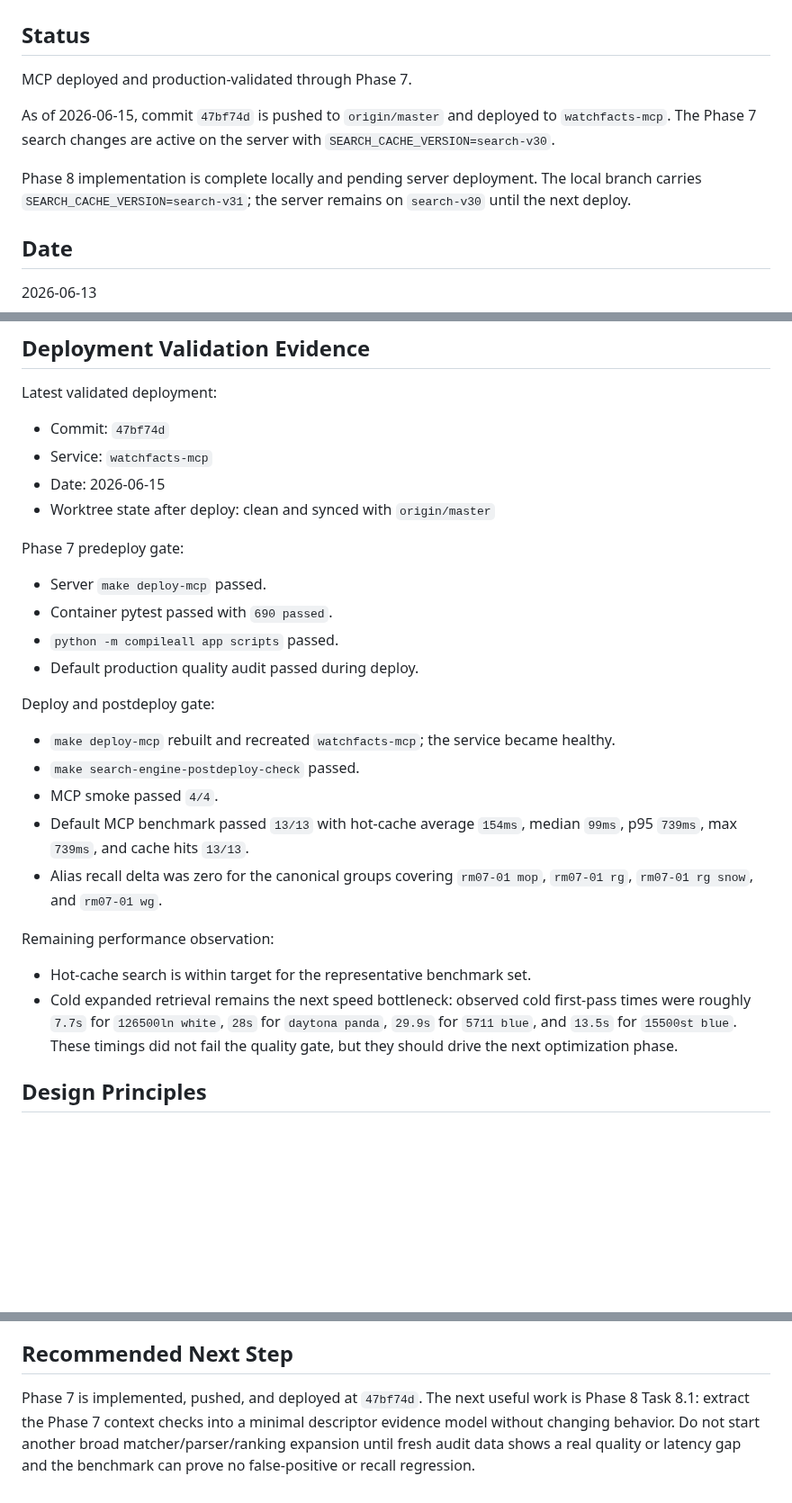
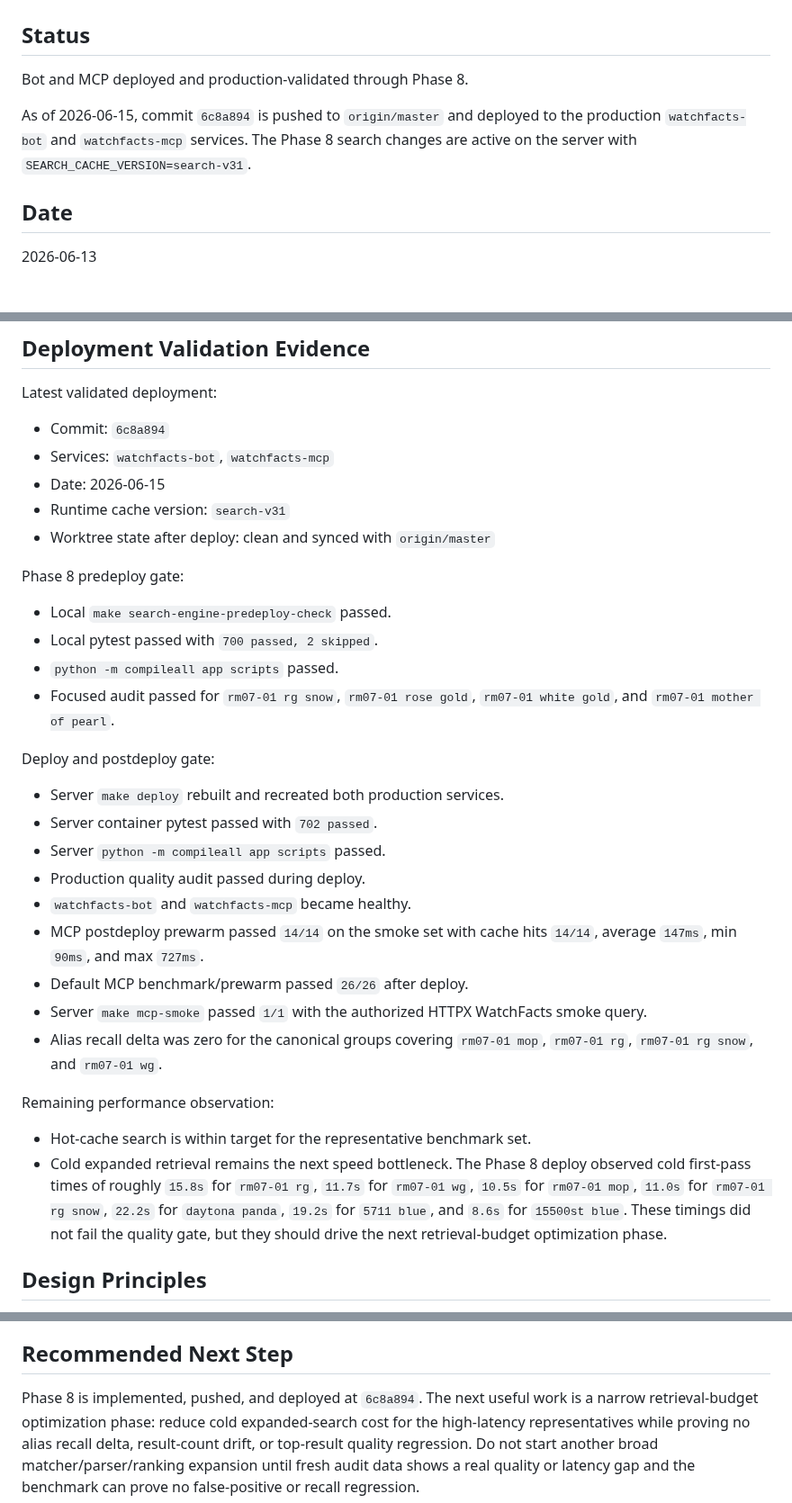
Before and after one commit to hiepknor/watchfacts, a Markdown page: docs/search-engine-upgrade-plan.md, 3 parts joined by grey strips. Shown at 90% size. Rendered like a GitHub page; blank space fills up the shorter version.

Commit message:
docs: record phase 8 deployment

```diff
--- a/docs/search-engine-upgrade-plan.md
+++ b/docs/search-engine-upgrade-plan.md
@@ -2,15 +2,12 @@
 
 ## Status
 
-MCP deployed and production-validated through Phase 7.
-
-As of 2026-06-15, commit `47bf74d` is pushed to `origin/master` and
-deployed to `watchfacts-mcp`. The Phase 7 search changes are active on the
-server with `SEARCH_CACHE_VERSION=search-v30`.
-
-Phase 8 implementation is complete locally and pending server deployment. The
-local branch carries `SEARCH_CACHE_VERSION=search-v31`; the server remains on
-`search-v30` until the next deploy.
+Bot and MCP deployed and production-validated through Phase 8.
+
+As of 2026-06-15, commit `6c8a894` is pushed to `origin/master` and
+deployed to the production `watchfacts-bot` and `watchfacts-mcp` services. The
+Phase 8 search changes are active on the server with
+`SEARCH_CACHE_VERSION=search-v31`.
 
 ## Date
 
@@ -83,37 +80,44 @@ reference grammar.
 
 Latest validated deployment:
 
-- Commit: `47bf74d`
-- Service: `watchfacts-mcp`
+- Commit: `6c8a894`
+- Services: `watchfacts-bot`, `watchfacts-mcp`
 - Date: 2026-06-15
+- Runtime cache version: `search-v31`
 - Worktree state after deploy: clean and synced with `origin/master`
 
-Phase 7 predeploy gate:
-
-- Server `make deploy-mcp` passed.
-- Container pytest passed with `690 passed`.
+Phase 8 predeploy gate:
+
+- Local `make search-engine-predeploy-check` passed.
+- Local pytest passed with `700 passed, 2 skipped`.
 - `python -m compileall app scripts` passed.
-- Default production quality audit passed during deploy.
+- Focused audit passed for `rm07-01 rg snow`, `rm07-01 rose gold`,
+  `rm07-01 white gold`, and `rm07-01 mother of pearl`.
 
 Deploy and postdeploy gate:
 
-- `make deploy-mcp` rebuilt and recreated `watchfacts-mcp`; the service became
-  healthy.
-- `make search-engine-postdeploy-check` passed.
-- MCP smoke passed `4/4`.
-- Default MCP benchmark passed `13/13` with hot-cache average `154ms`, median
-  `99ms`, p95 `739ms`, max `739ms`, and cache hits `13/13`.
+- Server `make deploy` rebuilt and recreated both production services.
+- Server container pytest passed with `702 passed`.
+- Server `python -m compileall app scripts` passed.
+- Production quality audit passed during deploy.
+- `watchfacts-bot` and `watchfacts-mcp` became healthy.
+- MCP postdeploy prewarm passed `14/14` on the smoke set with cache hits
+  `14/14`, average `147ms`, min `90ms`, and max `727ms`.
+- Default MCP benchmark/prewarm passed `26/26` after deploy.
+- Server `make mcp-smoke` passed `1/1` with the authorized HTTPX WatchFacts
+  smoke query.
 - Alias recall delta was zero for the canonical groups covering `rm07-01 mop`,
   `rm07-01 rg`, `rm07-01 rg snow`, and `rm07-01 wg`.
 
 Remaining performance observation:
 
 - Hot-cache search is within target for the representative benchmark set.
-- Cold expanded retrieval remains the next speed bottleneck: observed cold
-  first-pass times were roughly `7.7s` for `126500ln white`, `28s` for
-  `daytona panda`, `29.9s` for `5711 blue`, and `13.5s` for `15500st blue`.
-  These timings did not fail the quality gate, but they should drive the next
-  optimization phase.
+- Cold expanded retrieval remains the next speed bottleneck. The Phase 8 deploy
+  observed cold first-pass times of roughly `15.8s` for `rm07-01 rg`, `11.7s`
+  for `rm07-01 wg`, `10.5s` for `rm07-01 mop`, `11.0s` for
+  `rm07-01 rg snow`, `22.2s` for `daytona panda`, `19.2s` for `5711 blue`,
+  and `8.6s` for `15500st blue`. These timings did not fail the quality gate,
+  but they should drive the next retrieval-budget optimization phase.
 
 ## Design Principles
 
@@ -1513,8 +1517,9 @@ Track these before and after each phase:
 
 ## Recommended Next Step
 
-Phase 7 is implemented, pushed, and deployed at `47bf74d`. The next useful work
-is Phase 8 Task 8.1: extract the Phase 7 context checks into a minimal
-descriptor evidence model without changing behavior. Do not start another broad
+Phase 8 is implemented, pushed, and deployed at `6c8a894`. The next useful work
+is a narrow retrieval-budget optimization phase: reduce cold expanded-search
+cost for the high-latency representatives while proving no alias recall delta,
+result-count drift, or top-result quality regression. Do not start another broad
 matcher/parser/ranking expansion until fresh audit data shows a real quality or
 latency gap and the benchmark can prove no false-positive or recall regression.
```
Also changed, not shown: other parts of docs/search-engine-upgrade-plan.md (+3 -3 lines).
